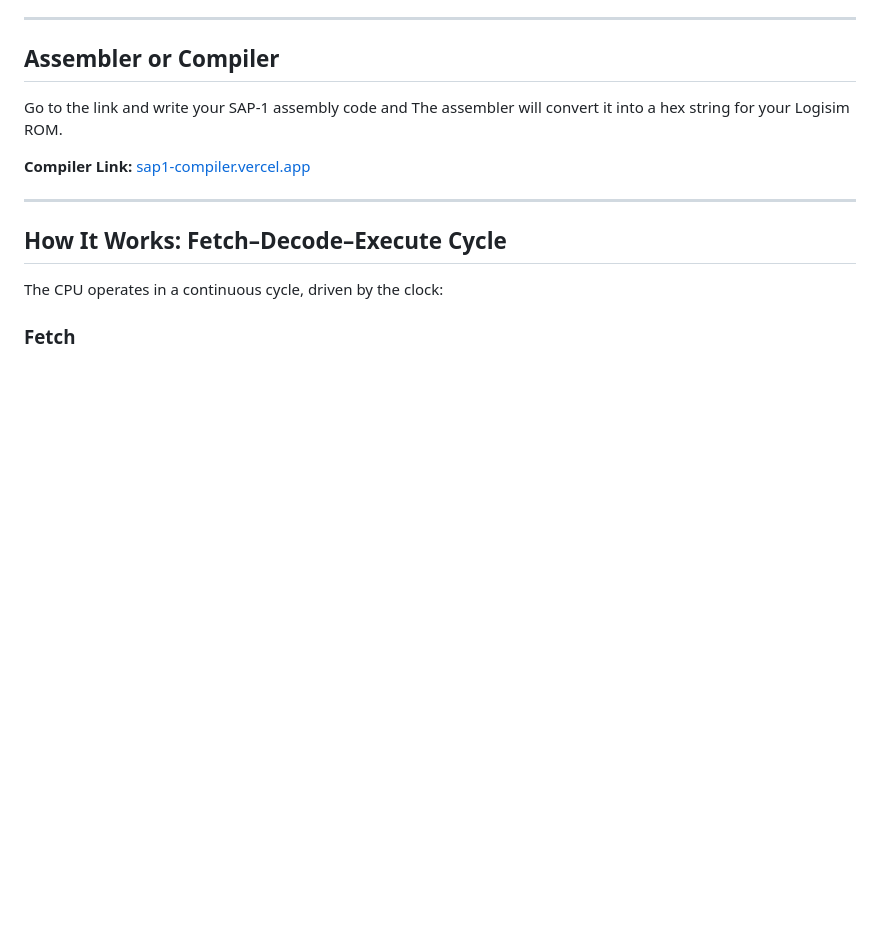
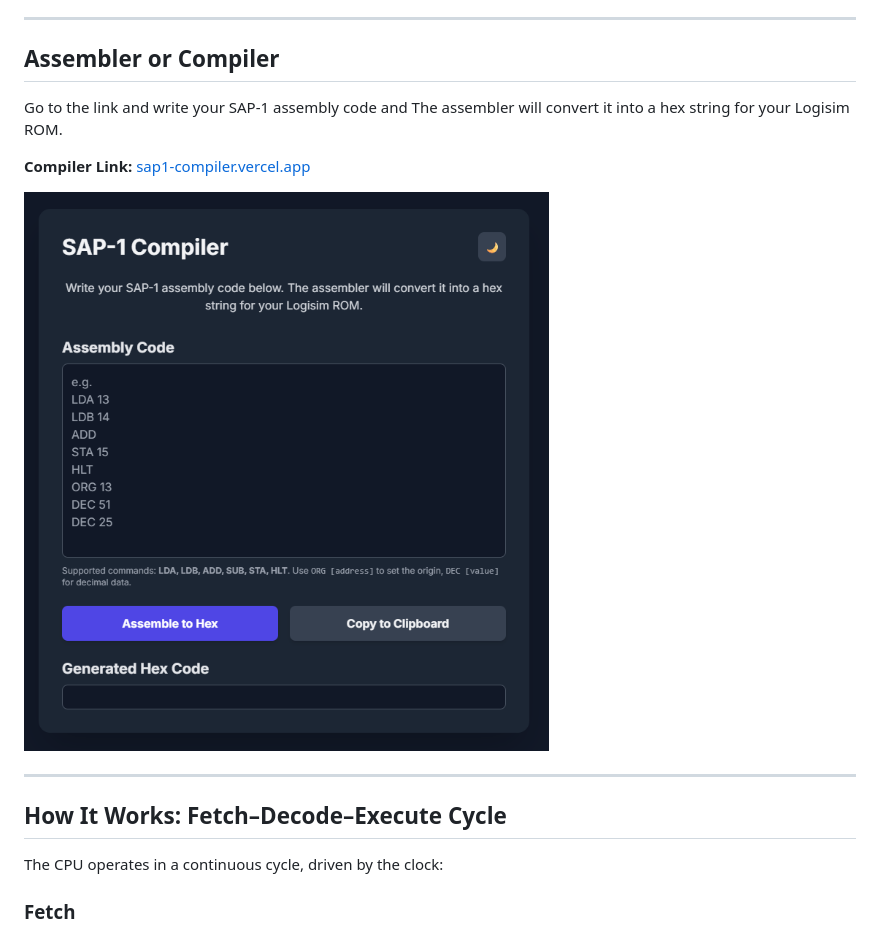
Before and after one commit to aukhalid/SAP-1-CPU-Logisim, a Markdown page: README.md, the part around the change. Drawn GitHub-style; blank space fills up the shorter version.

```diff
--- a/README.md
+++ b/README.md
@@ -193,6 +193,8 @@ Go to the link and write your SAP-1 assembly code and The assembler will convert
 
 **Compiler Link:** [sap1-compiler.vercel.app](https://sap1-compiler.vercel.app)
 
+![Compiler](khalid_sap1_img/compiler.png)
+
 ---
 
 <a id="fde"></a>
```
